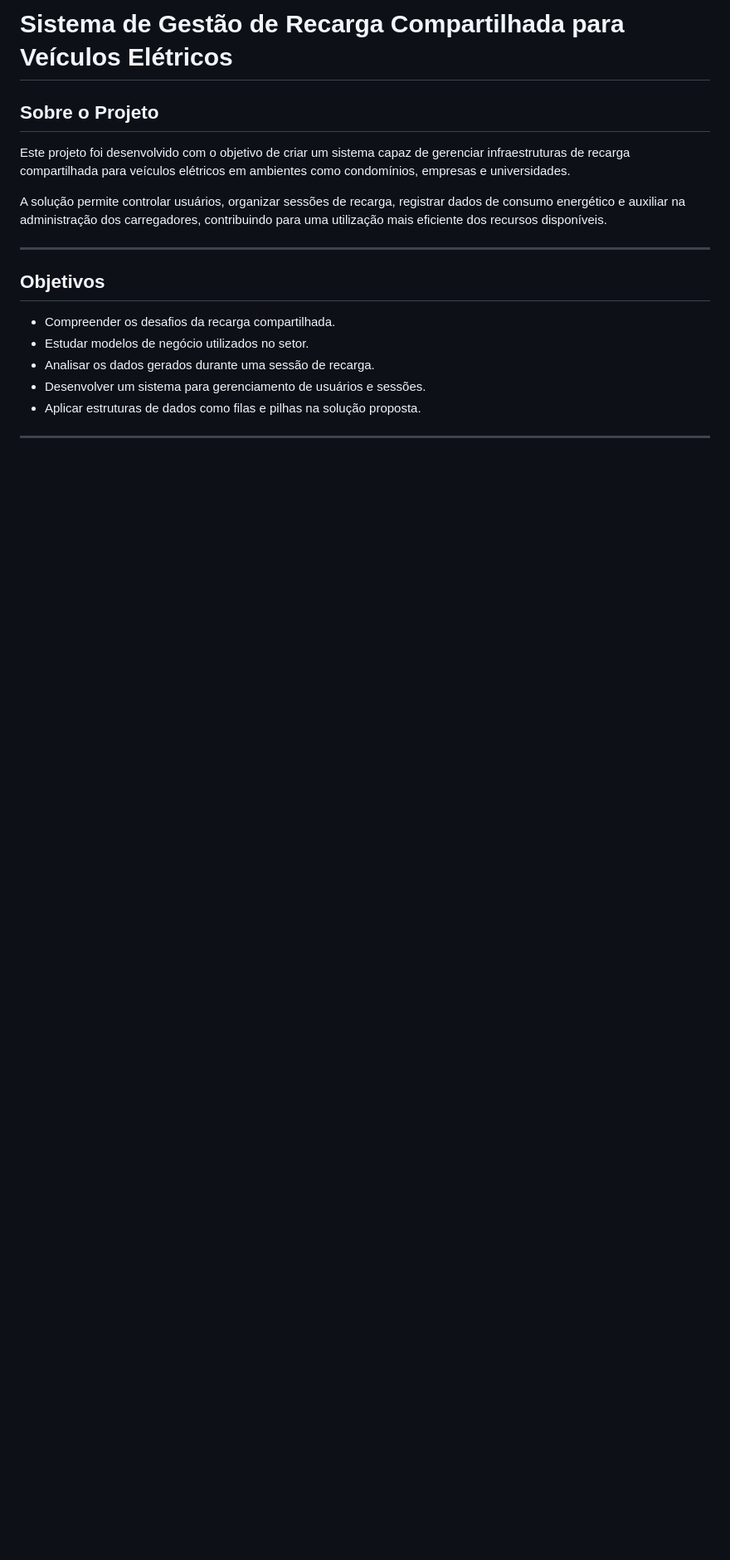
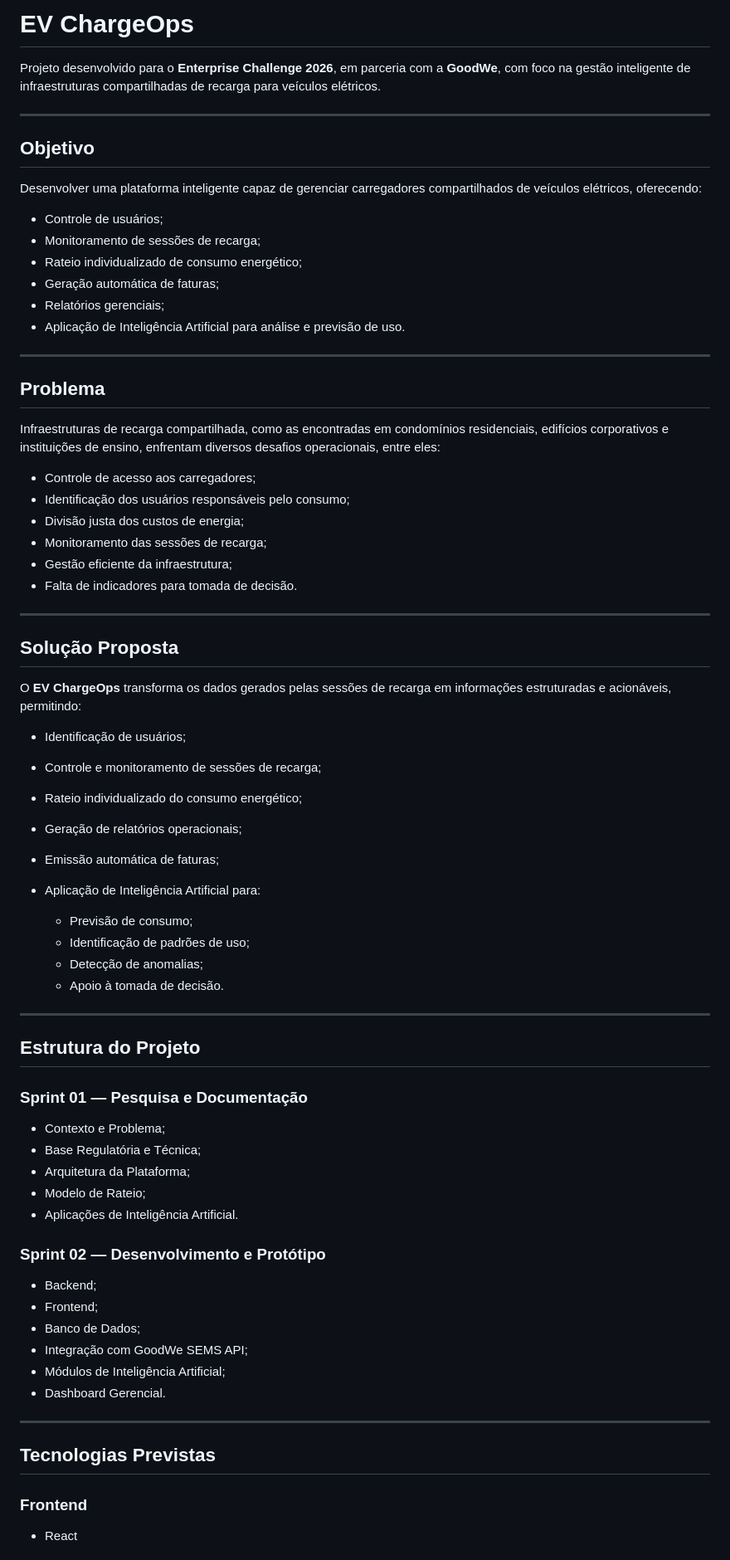
Before and after one commit to lucasgesini45-coder/ENTERPRISE-CHALLENGE-2026-GOODWE, a Markdown page: README.md, the part around one of its changes. Shown at 83% size. Drawn GitHub-style; blank space fills up the shorter version.

```diff
--- a/README.md
+++ b/README.md
@@ -1,19 +1,77 @@
-# Sistema de Gestão de Recarga Compartilhada para Veículos Elétricos
+# EV ChargeOps
 
-## Sobre o Projeto
-
-Este projeto foi desenvolvido com o objetivo de criar um sistema capaz de gerenciar infraestruturas de recarga compartilhada para veículos elétricos em ambientes como condomínios, empresas e universidades.
-
-A solução permite controlar usuários, organizar sessões de recarga, registrar dados de consumo energético e auxiliar na administração dos carregadores, contribuindo para uma utilização mais eficiente dos recursos disponíveis.
+Projeto desenvolvido para o **Enterprise Challenge 2026**, em parceria com a **GoodWe**, com foco na gestão inteligente de infraestruturas compartilhadas de recarga para veículos elétricos.
 
 ---
 
-## Objetivos
+## Objetivo
 
-- Compreender os desafios da recarga compartilhada.
-- Estudar modelos de negócio utilizados no setor.
-- Analisar os dados gerados durante uma sessão de recarga.
-- Desenvolver um sistema para gerenciamento de usuários e sessões.
-- Aplicar estruturas de dados como filas e pilhas na solução proposta.
+Desenvolver uma plataforma inteligente capaz de gerenciar carregadores compartilhados de veículos elétricos, oferecendo:
+
+* Controle de usuários;
+* Monitoramento de sessões de recarga;
+* Rateio individualizado de consumo energético;
+* Geração automática de faturas;
+* Relatórios gerenciais;
+* Aplicação de Inteligência Artificial para análise e previsão de uso.
 
 ---
+
+## Problema
+
+Infraestruturas de recarga compartilhada, como as encontradas em condomínios residenciais, edifícios corporativos e instituições de ensino, enfrentam diversos desafios operacionais, entre eles:
+
+* Controle de acesso aos carregadores;
+* Identificação dos usuários responsáveis pelo consumo;
+* Divisão justa dos custos de energia;
+* Monitoramento das sessões de recarga;
+* Gestão eficiente da infraestrutura;
+* Falta de indicadores para tomada de decisão.
+
+---
+
+## Solução Proposta
+
+O **EV ChargeOps** transforma os dados gerados pelas sessões de recarga em informações estruturadas e acionáveis, permitindo:
+
+* Identificação de usuários;
+* Controle e monitoramento de sessões de recarga;
+* Rateio individualizado do consumo energético;
+* Geração de relatórios operacionais;
+* Emissão automática de faturas;
+* Aplicação de Inteligência Artificial para:
+
+  * Previsão de consumo;
+  * Identificação de padrões de uso;
+  * Detecção de anomalias;
+  * Apoio à tomada de decisão.
+
+---
+
+## Estrutura do Projeto
+
+### Sprint 01 — Pesquisa e Documentação
+
+* Contexto e Problema;
+* Base Regulatória e Técnica;
+* Arquitetura da Plataforma;
+* Modelo de Rateio;
+* Aplicações de Inteligência Artificial.
+
+### Sprint 02 — Desenvolvimento e Protótipo
+
+* Backend;
+* Frontend;
+* Banco de Dados;
+* Integração com GoodWe SEMS API;
+* Módulos de Inteligência Artificial;
+* Dashboard Gerencial.
+
+---
+
+## Tecnologias Previstas
+
+### Frontend
+
+* React
+
```
Also changed, not shown: other parts of README.md (+83 -10 lines).
